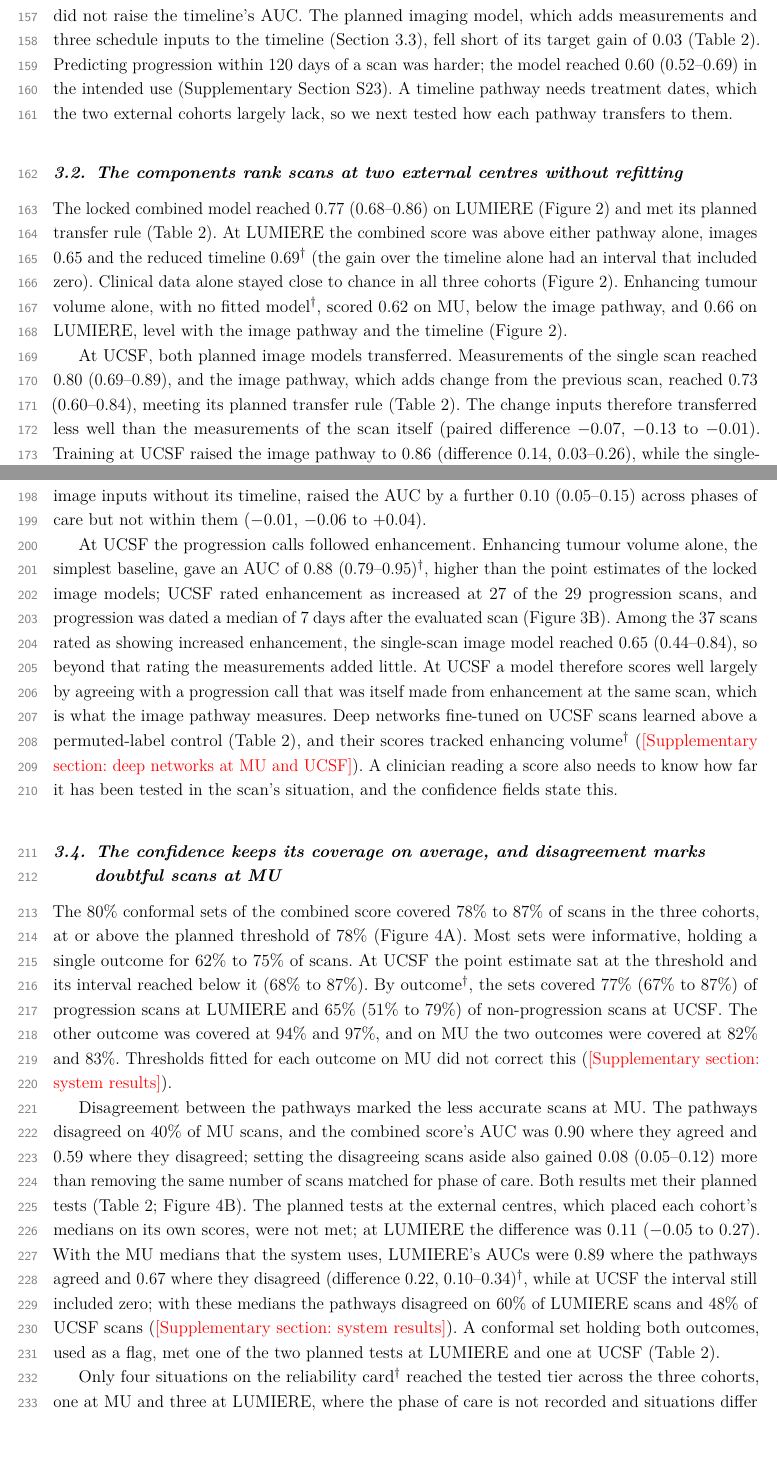
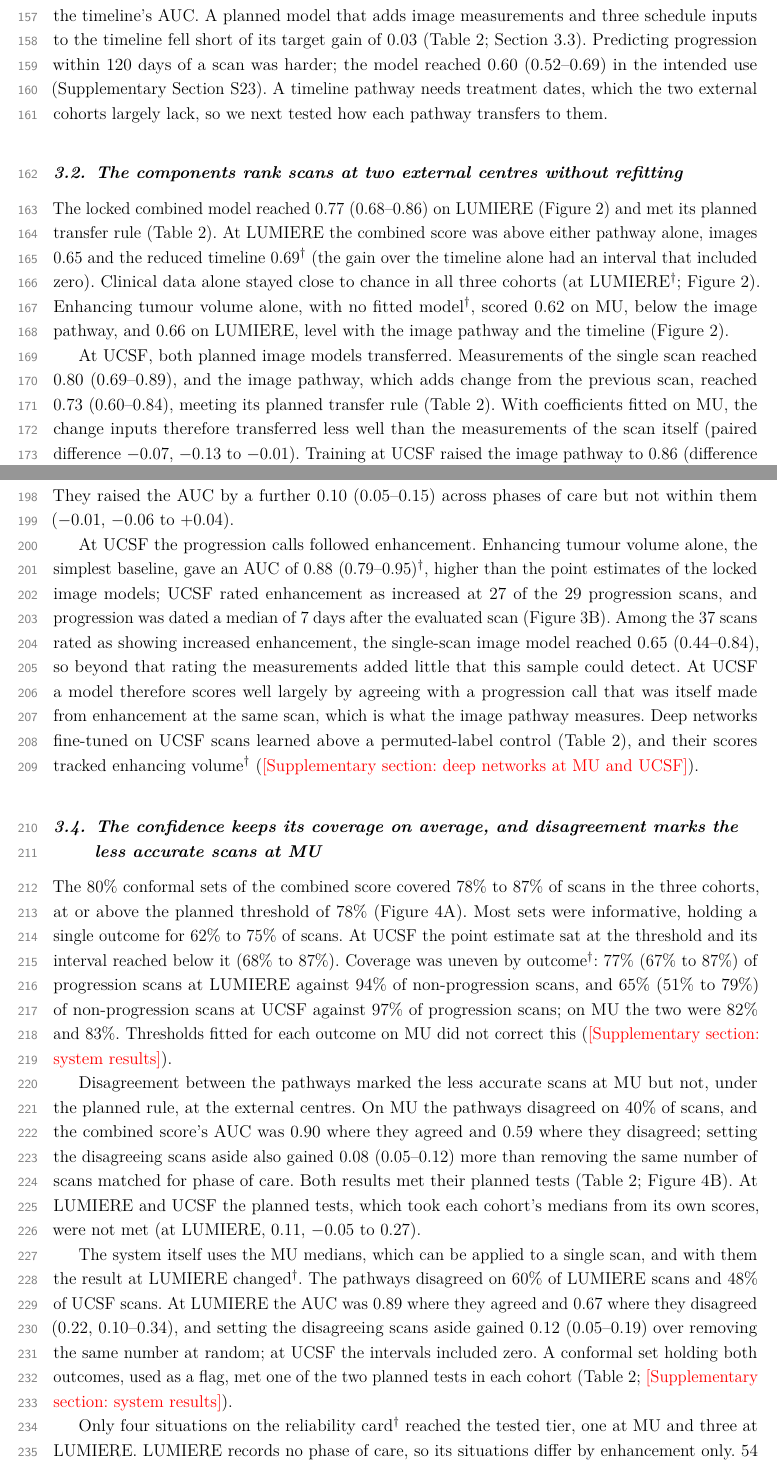
Before and after one commit to CosmoBean/prism-gbm-surveillance, a LaTeX document (paper/main.tex): two parts of pages 5 and 6 of 17, joined at a grey line, cut so that both start at the same text, the shorter picture padded with empty space. Compiled offline with pdfLaTeX.

Commit message:
paper: restructure the flag results planned-first and split the hardest sentences (overnight loop 8)
Claude-Session: https://claude.ai/code/session_01Babxa1wrvcFxdvDZgq2Hhv

```diff
--- a/paper/main.tex
+++ b/paper/main.tex
@@ -211,8 +210,8 @@ In the intended use on MU (146 scans; Table~\ref{tab:1}), the image pathway\expl
 with an AUC of 0.71 (95\% CI 0.63--0.78), and the timeline pathway with 0.82 (0.75--0.90), mostly by separating
 phases of care, within which it did no better than the images (Section~\ref{sec:3.3}). Clinical data alone, without
 the timeline, scored 0.53, close to chance. The combined score that PRISM shows, fitted on the inputs of both
-pathways\expl, also reached 0.82, so on MU the images did not raise the timeline's AUC. The planned imaging model, which adds measurements and three schedule inputs to the timeline
-(Section~\ref{sec:3.3}), fell short of its target gain of 0.03 (Table~\ref{tab:2}). Predicting progression within 120 days of a scan was harder;
+pathways\expl, also reached 0.82, so on MU the images did not raise the timeline's AUC. A planned model that adds image measurements and three schedule inputs to the timeline fell short of its target gain
+of 0.03 (Table~\ref{tab:2}; Section~\ref{sec:3.3}). Predicting progression within 120 days of a scan was harder;
 the model reached 0.60 (0.52--0.69) in the intended use (Supplementary Section~S23). A timeline pathway needs treatment dates, which the two
 external cohorts largely lack, so we next tested how each pathway transfers to them.
 
@@ -223,13 +222,13 @@ external cohorts largely lack, so we next tested how each pathway transfers to t
 The locked combined model reached 0.77 (0.68--0.86) on LUMIERE (Figure~\ref{fig:2}) and met its planned transfer
 rule (Table~\ref{tab:2}). At LUMIERE the combined score was above either pathway alone, images 0.65 and the reduced
 timeline 0.69\expl{} (the gain over the timeline alone had an interval that included zero). Clinical data alone
-stayed close to chance in all three cohorts (Figure~\ref{fig:2}). Enhancing tumour volume alone, with no fitted
+stayed close to chance in all three cohorts (at LUMIERE\expl; Figure~\ref{fig:2}). Enhancing tumour volume alone, with no fitted
 model\expl, scored 0.62 on MU, below the image pathway, and 0.66 on LUMIERE, level with the image pathway and the timeline (Figure~\ref{fig:2}).
 
 % Sources: UCSF_RESULTS.md (Part A, Part B, Q1--Q3, contrasts); NUMBERS.md mismatch 1. Council ruling 1.
 At UCSF, both planned image models transferred. Measurements of the single scan reached 0.80 (0.69--0.89), and the
 image pathway, which adds change from the previous scan, reached 0.73 (0.60--0.84), meeting its planned transfer rule
-(Table~\ref{tab:2}). The change inputs therefore transferred less well than the measurements of the scan itself
+(Table~\ref{tab:2}). With coefficients fitted on MU, the change inputs therefore transferred less well than the measurements of the scan itself
 (paired difference $-$0.07, $-$0.13 to $-$0.01).
 Training at UCSF raised the image pathway to 0.86 (difference 0.14, 0.03--0.26), while the single-scan model scored
 about the same when trained there\expl. The reduced timeline had the lower AUC of the two pathways, 0.56; UCSF can only approximate its flag for the early
@@ -258,8 +257,3 @@ the timeline, with AUCs of 0.68 (0.58--0.77) and 0.64 (0.51--0.78).
 % Sources: DETECTION_TASK.md (EXPLORATORY pure imaging; I as run); NUMBERS.md 5 ladder and mismatch 8 (the middle
 % step's CI is now NUMBERS.md 12E: +0.050 (-0.003 to +0.106); third step +0.097 (+0.047 to +0.153)).
 We built the image model on MU in three steps\expl{} to see which inputs raised its AUC (Figure~\ref{fig:3}C). Adding
-change from earlier scans to the current scan's measurements gave the image pathway, 0.05 higher with an interval that included zero ($-$0.003 to $+$0.106), and adding the three
-schedule inputs of the planned imaging model (the interval since the previous scan, a flag for whether there was one
-and the smallest volume counted from the end of radiotherapy), which gives that model's image inputs without its
-timeline, raised the AUC by a further 0.10 (0.05--0.15) across
-phases of care but not within them ($-$0.01, $-$0.06 to $+$0.04).
@@ -266,3 +263,5 @@ phases of care but not within them ($-$0.01, $-$0.06 to $+$0.04).
+counted from the end of radiotherapy. They raised the AUC by a further 0.10 (0.05--0.15) across phases of care but not
+within them ($-$0.01, $-$0.06 to $+$0.04).
 
 % Sources: UCSF_AUDIT.md sections 3--6, EXPLORATORY intervals table and Overall verdict; NUMBERS.md 5. Council ruling 2.
 % DETECTION_DEEP.md; UCSF_RESULTS.md Part C (Q4); NUMBERS.md mismatch 6. Council ruling 6; resegmentation in RESERVE.md.
@@ -270,40 +269,43 @@ At UCSF the progression calls followed enhancement. Enhancing tumour volume alon
 an AUC of 0.88 (0.79--0.95)\expl, higher than the point estimates of the locked image models; UCSF rated enhancement as
 increased at 27 of the 29 progression scans, and progression was dated a median of 7 days after the evaluated scan
 (Figure~\ref{fig:3}B). Among the 37 scans rated as showing increased enhancement, the single-scan image model reached
-0.65 (0.44--0.84), so beyond that rating the measurements added little. At UCSF a model therefore scores well
+0.65 (0.44--0.84), so beyond that rating the measurements added little that this sample could detect. At UCSF a model therefore scores well
 largely by agreeing with a progression call that was itself made from enhancement at the same scan, which is what the
 image pathway measures. Deep networks fine-tuned on UCSF scans learned above a permuted-label control
 (Table~\ref{tab:2}), and their scores tracked enhancing volume\expl{} (\todo{Supplementary section: deep networks at
-MU and UCSF}). A clinician reading a score also needs to know how far it has been tested in the scan's
-situation, and the confidence fields state this.
+MU and UCSF}).
 
-\subsection{The confidence keeps its coverage on average, and disagreement marks doubtful scans at MU}\label{sec:3.4}
+\subsection{The confidence keeps its coverage on average, and disagreement marks the less accurate scans at MU}\label{sec:3.4}
 
 % Sources: SYSTEM_RESULTS.md S1 and Specification; NUMBERS.md 6 and mismatch 13; by outcome NUMBERS.md 12B. Council ruling 4.
 The 80\% conformal sets of the combined score covered 78\% to 87\% of scans in the three cohorts, at or above the planned threshold of 78\% (Figure~\ref{fig:4}A). Most sets were informative, holding a single outcome for 62\% to 75\% of scans. At UCSF the
-point estimate sat at the threshold and its interval reached below it (68\% to 87\%). By outcome\expl, the sets covered 77\% (67\% to 87\%) of progression scans at LUMIERE and 65\% (51\% to 79\%) of
-non-progression scans at UCSF. The other outcome was covered at 94\% and 97\%, and on MU the two outcomes were covered at 82\% and 83\%. Thresholds fitted for each outcome on MU did
+point estimate sat at the threshold and its interval reached below it (68\% to 87\%). Coverage was uneven by outcome\expl: 77\% (67\% to 87\%) of progression scans at LUMIERE against 94\% of
+non-progression scans, and 65\% (51\% to 79\%) of non-progression scans at UCSF against 97\% of progression scans; on
+MU the two were 82\% and 83\%. Thresholds fitted for each outcome on MU did
 not correct this (\todo{Supplementary section: system results}).
 
 % Sources: SYSTEM_RESULTS.md S2, S3; NUMBERS.md mismatches 4 and 5; medians fixed on MU: NUMBERS.md 12A and
 % SYSTEM_RESULTS.md review-round-3 section A (MU fold-held-out median gives the same 40% / 0.90 / 0.59).
 % Round 5 (audit WRONG 3): the planned own-median result first, the MU-fixed-median rule second and marked.
-Disagreement between the pathways marked the less accurate scans at MU. The pathways disagreed on 40\% of MU
-scans, and the combined score's AUC was 0.90 where they agreed and 0.59 where they disagreed; setting the disagreeing
-scans aside also gained 0.08 (0.05--0.12) more than removing the same number of scans matched for phase of care. Both results met their planned tests
-(Table~\ref{tab:2}; Figure~\ref{fig:4}B). The planned tests at the external centres, which
-placed each cohort's medians on its own scores, were not met; at LUMIERE the difference was 0.11 ($-$0.05 to 0.27).
-With the MU medians that the system uses, LUMIERE's AUCs were 0.89 where the pathways agreed and 0.67 where they
-disagreed (difference 0.22, 0.10--0.34)\expl, while at UCSF the interval still included zero; with these medians the pathways disagreed on 60\% of LUMIERE scans
-and 48\% of UCSF scans (\todo{Supplementary section: system results}). A conformal set holding both outcomes, used as
-a flag, met one of the two planned tests at LUMIERE and one at UCSF (Table~\ref{tab:2}).
+Disagreement between the pathways marked the less accurate scans at MU but not, under the planned rule, at the
+external centres. On MU the pathways disagreed on 40\% of scans, and the combined score's AUC was 0.90 where they
+agreed and 0.59 where they disagreed; setting the disagreeing scans aside also gained 0.08 (0.05--0.12) more than
+removing the same number of scans matched for phase of care. Both results met their planned tests (Table~\ref{tab:2};
+Figure~\ref{fig:4}B). At LUMIERE and UCSF the planned tests, which took each cohort's medians from its own scores,
+were not met (at LUMIERE, 0.11, $-$0.05 to 0.27).
+
+The system itself uses the MU medians, which can be applied to a single scan, and with them the result at LUMIERE
+changed\expl. The pathways disagreed on 60\% of LUMIERE scans and 48\% of UCSF scans. At LUMIERE the AUC was 0.89
+where they agreed and 0.67 where they disagreed (0.22, 0.10--0.34), and setting the disagreeing scans aside gained
+0.12 (0.05--0.19) over removing the same number at random; at UCSF the intervals included zero. A conformal set holding both outcomes,
+used as a flag, met one of the two planned tests in each cohort (Table~\ref{tab:2}; \todo{Supplementary section:
+system results}).
 
 % Sources: RELIABILITY_CARD.md (Reading, lookup table); SYSTEM_RESULTS.md S4; NUMBERS.md mismatch 14 and section 6.
 % Round 5 (audit WRONG 6): MU denominator is the 146 intended-use scans of S4 (54 tested, 92 few cases).
-Only four situations on the reliability card\expl{} reached the tested tier across the three cohorts, one at MU and
-three at LUMIERE, where the phase of care is not recorded and situations differ by enhancement only; 54 of
-the 146 MU scans fell in the tested situation, most LUMIERE scans did, and every situation at UCSF had few cases
-(Figure~\ref{fig:4}C). At MU no situation in the first 12 weeks after radiotherapy held more than three progression
+Only four situations on the reliability card\expl{} reached the tested tier, one at MU and three at LUMIERE. LUMIERE
+records no phase of care, so its situations differ by enhancement only. 54 of the 146 MU scans fell in the tested
+situation, most LUMIERE scans did, and every situation at UCSF had few cases (Figure~\ref{fig:4}C). At MU no situation in the first 12 weeks after radiotherapy held more than three progression
 scans. Tested situations had lower error than few-case situations at LUMIERE, with overlapping intervals
 (Table~\ref{tab:2}; intervals in the supplement); at MU the order was reversed, because the few-case scans there were mostly non-progression scans
 early after radiotherapy, which the models score easily.
```
Also changed, not shown: docs/manuscript/OVERNIGHT_LOG.md (+16 -0 lines), docs/manuscript/OVERNIGHT_PROPOSALS.md (+8 -0 lines), docs/manuscript/figures/fig1_system.pdf, docs/manuscript/figures/fig1_system.png, docs/manuscript/figures/fig2_transport.pdf, docs/manuscript/figures/fig3_evidence.pdf, docs/manuscript/figures/fig4_confidence.pdf, docs/manuscript/figures/fig5_report.pdf, paper/main.pdf, paper/supplement.pdf, paper/main.tex (16 more changed lines), 1 other file.
